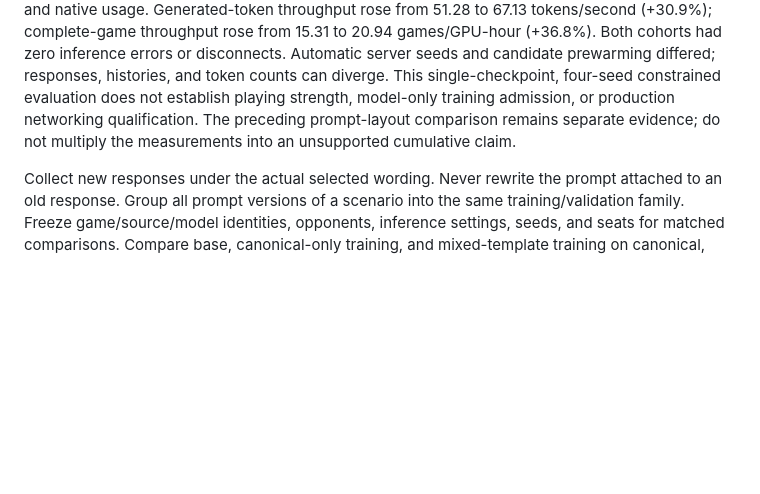
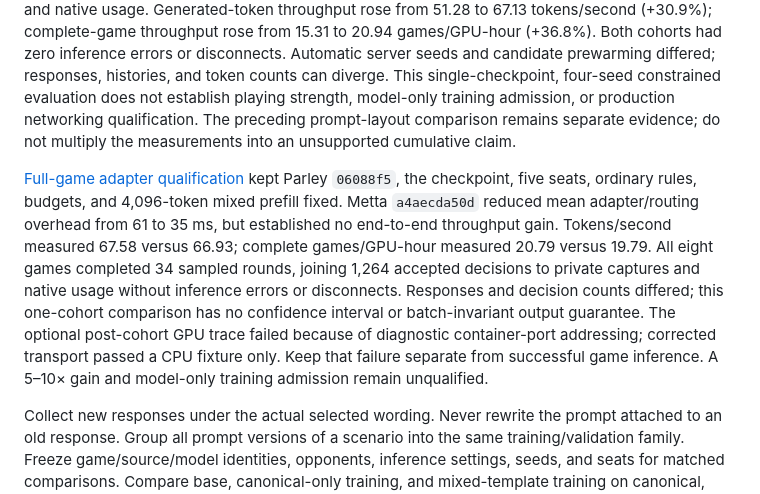
Before and after one commit to Metta-AI/cogame-parley, a Markdown page: TRAINING.md, the part around the change. Rendered like a GitHub page; blank space fills up the shorter version.

Commit message:
Record adapter qualification without a GPU throughput gain
Preserve complete ordinary-game evidence and separate the failed native
profiler diagnostic from successful inference and prior serving studies.

Co-authored-by: Codex (GPT-6) <noreply@openai.com>

```diff
--- a/TRAINING.md
+++ b/TRAINING.md
@@ -226,6 +226,15 @@ Both cohorts had zero inference errors or disconnects. Automatic server seeds an
 This single-checkpoint, four-seed constrained evaluation does not establish playing strength, model-only training admission, or production networking qualification.
 The preceding prompt-layout comparison remains separate evidence; do not multiply the measurements into an unsupported cumulative claim.
 
+[Full-game adapter qualification](https://softmax.nexus/artifacts/f4f36d8f-19ba-4ba6-bf44-16bd313362ed)
+kept Parley `06088f5`, the checkpoint, five seats, ordinary rules, budgets, and 4,096-token mixed prefill fixed.
+Metta `a4aecda50d` reduced mean adapter/routing overhead from 61 to 35 ms, but established no end-to-end throughput gain.
+Tokens/second measured 67.58 versus 66.93; complete games/GPU-hour measured 20.79 versus 19.79.
+All eight games completed 34 sampled rounds, joining 1,264 accepted decisions to private captures and native usage without inference errors or disconnects.
+Responses and decision counts differed; this one-cohort comparison has no confidence interval or batch-invariant output guarantee.
+The optional post-cohort GPU trace failed because of diagnostic container-port addressing; corrected transport passed a CPU fixture only.
+Keep that failure separate from successful game inference. A 5–10× gain and model-only training admission remain unqualified.
+
 Collect new responses under the actual selected wording. Never rewrite the
 prompt attached to an old response. Group all prompt versions of a scenario
 into the same training/validation family. Freeze game/source/model identities,
```
